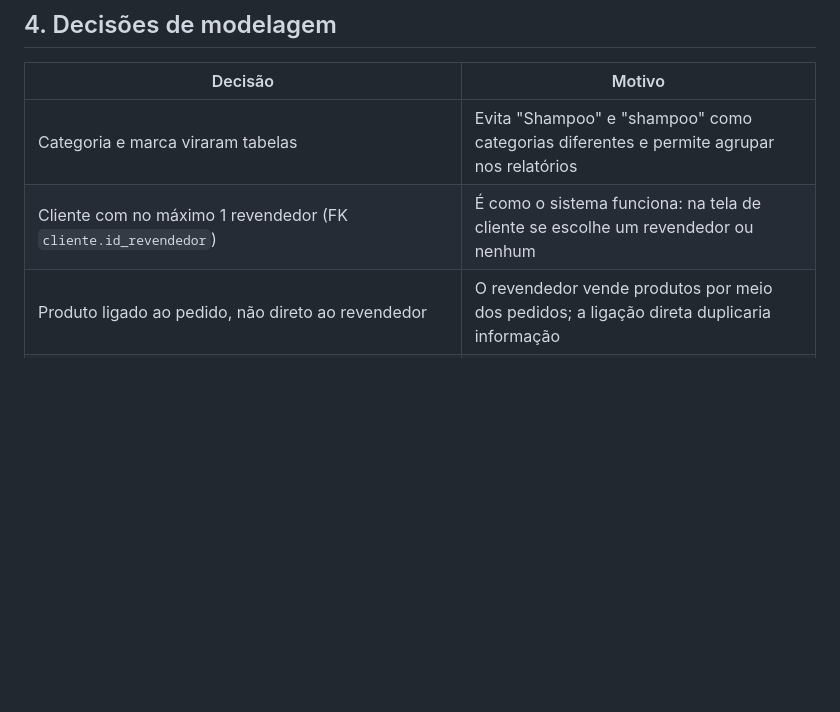
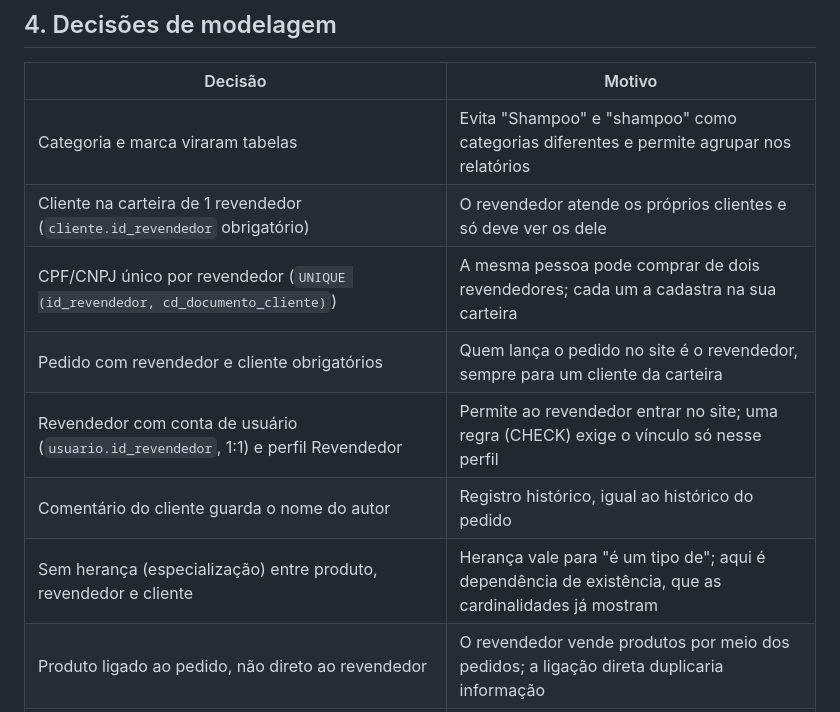
Before and after one commit to Chrystian762/Nexo, a Markdown page: docs/banco-de-dados.md, the part around one of its changes. Rendered like a GitHub page; blank space fills up the shorter version.

```diff
--- a/docs/banco-de-dados.md
+++ b/docs/banco-de-dados.md
@@ -61,7 +63,12 @@ Tabelas no singular. Colunas com prefixo mnemônico e sufixo com o nome da tabel
 | Decisão | Motivo |
 |---|---|
 | Categoria e marca viraram tabelas | Evita "Shampoo" e "shampoo" como categorias diferentes e permite agrupar nos relatórios |
-| Cliente com no máximo 1 revendedor (FK `cliente.id_revendedor`) | É como o sistema funciona: na tela de cliente se escolhe um revendedor ou nenhum |
+| Cliente na carteira de 1 revendedor (`cliente.id_revendedor` obrigatório) | O revendedor atende os próprios clientes e só deve ver os dele |
+| CPF/CNPJ único por revendedor (`UNIQUE (id_revendedor, cd_documento_cliente)`) | A mesma pessoa pode comprar de dois revendedores; cada um a cadastra na sua carteira |
+| Pedido com revendedor e cliente obrigatórios | Quem lança o pedido no site é o revendedor, sempre para um cliente da carteira |
+| Revendedor com conta de usuário (`usuario.id_revendedor`, 1:1) e perfil Revendedor | Permite ao revendedor entrar no site; uma regra (CHECK) exige o vínculo só nesse perfil |
+| Comentário do cliente guarda o nome do autor | Registro histórico, igual ao histórico do pedido |
+| Sem herança (especialização) entre produto, revendedor e cliente | Herança vale para "é um tipo de"; aqui é dependência de existência, que as cardinalidades já mostram |
 | Produto ligado ao pedido, não direto ao revendedor | O revendedor vende produtos por meio dos pedidos; a ligação direta duplicaria informação |
 | Preço e custo copiados no item do pedido | O preço do produto muda; o pedido antigo precisa manter o valor da venda |
 | Estoque atual em `produto.qt_estoque_produto` e histórico em `movimentacao_estoque` | Consulta rápida do saldo e rastreio de cada entrada e saída |
```
Also changed, not shown: other parts of docs/banco-de-dados.md (+6 -4 lines), docs/brmodelo/nexo-modelo-conceitual.png, docs/brmodelo/nexo-modelo-logico.png, 4 other files.
